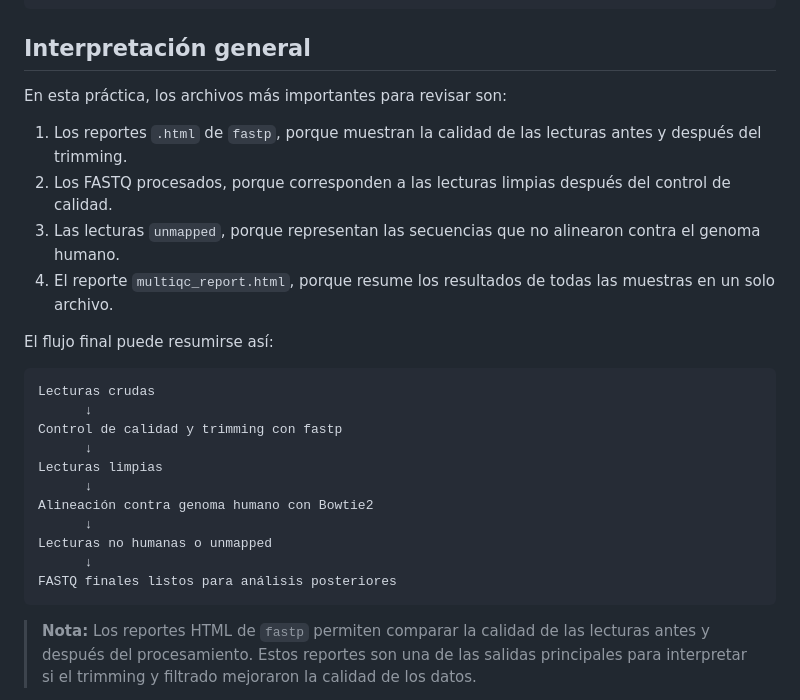
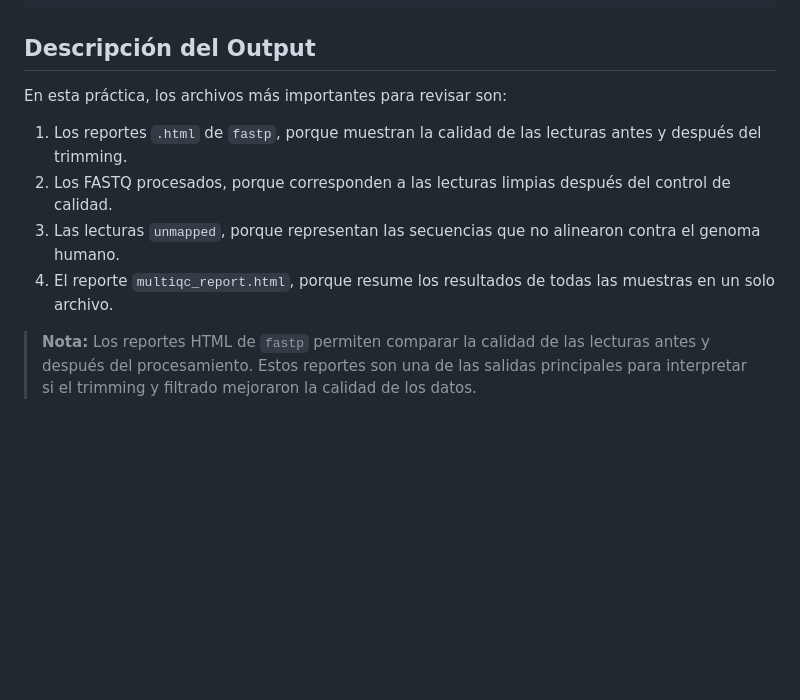
Before and after one commit to BCEM-UniAndes/Metagenomica_Moderna_Curso, a Markdown page: Materiales/Taller_Calidad.md, the part around the change. GitHub-like rendering; blank space fills up the shorter version.

````diff
--- a/Materiales/Taller_Calidad.md
+++ b/Materiales/Taller_Calidad.md
@@ -919,7 +919,7 @@ output/
     └── información técnica de la ejecución del pipeline
 ```
 
-## Interpretación general
+## Descripción del Output
 
 En esta práctica, los archivos más importantes para revisar son:
 
@@ -927,22 +927,6 @@ En esta práctica, los archivos más importantes para revisar son:
 2. Los FASTQ procesados, porque corresponden a las lecturas limpias después del control de calidad.
 3. Las lecturas `unmapped`, porque representan las secuencias que no alinearon contra el genoma humano.
 4. El reporte `multiqc_report.html`, porque resume los resultados de todas las muestras en un solo archivo.
-
-El flujo final puede resumirse así:
-
-```text
-Lecturas crudas
-      ↓
-Control de calidad y trimming con fastp
-      ↓
-Lecturas limpias
-      ↓
-Alineación contra genoma humano con Bowtie2
-      ↓
-Lecturas no humanas o unmapped
-      ↓
-FASTQ finales listos para análisis posteriores
-```
 
 > **Nota:** Los reportes HTML de `fastp` permiten comparar la calidad de las lecturas antes y después del procesamiento. Estos reportes son una de las salidas principales para interpretar si el trimming y filtrado mejoraron la calidad de los datos.
 
````
